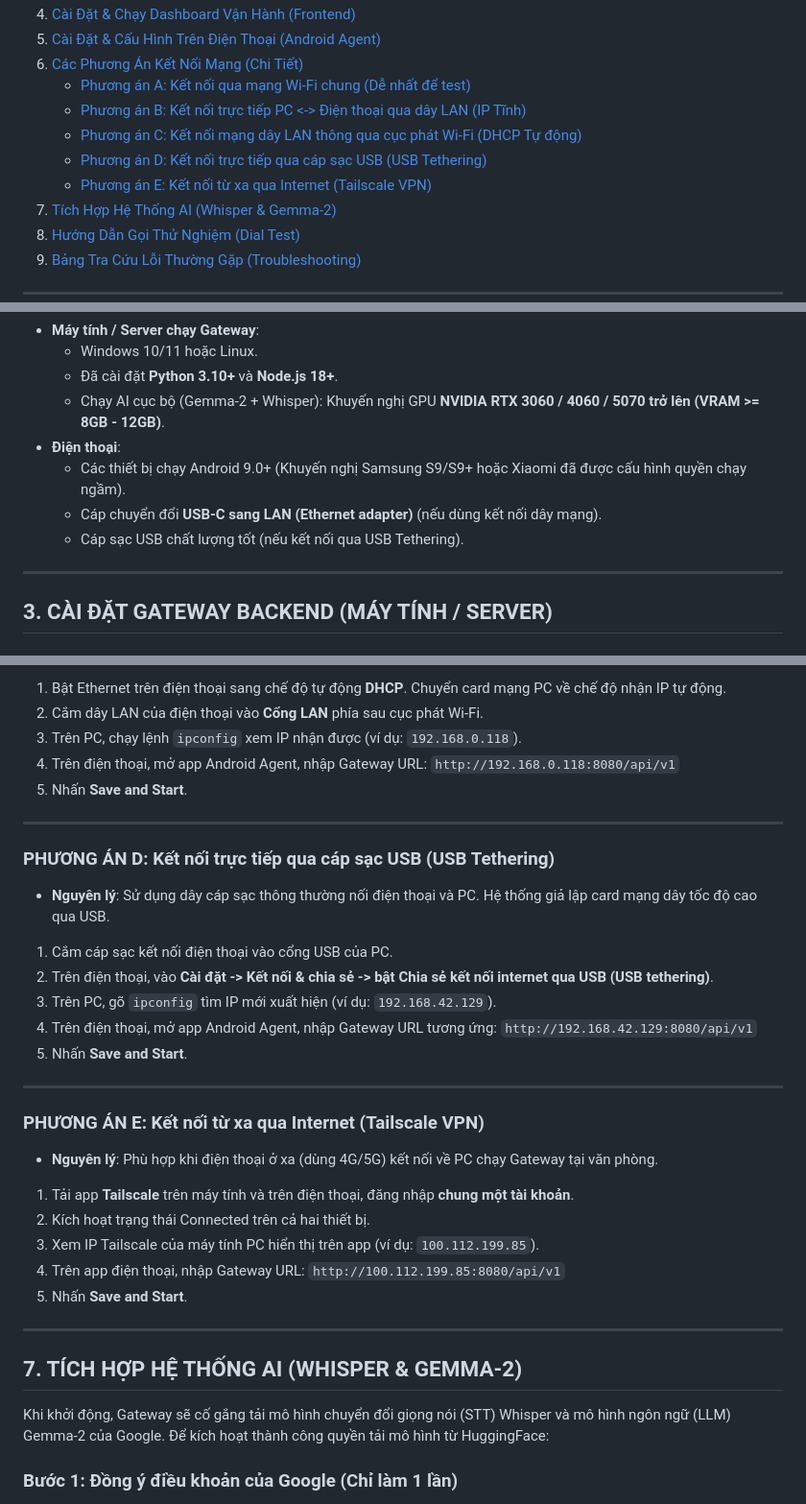
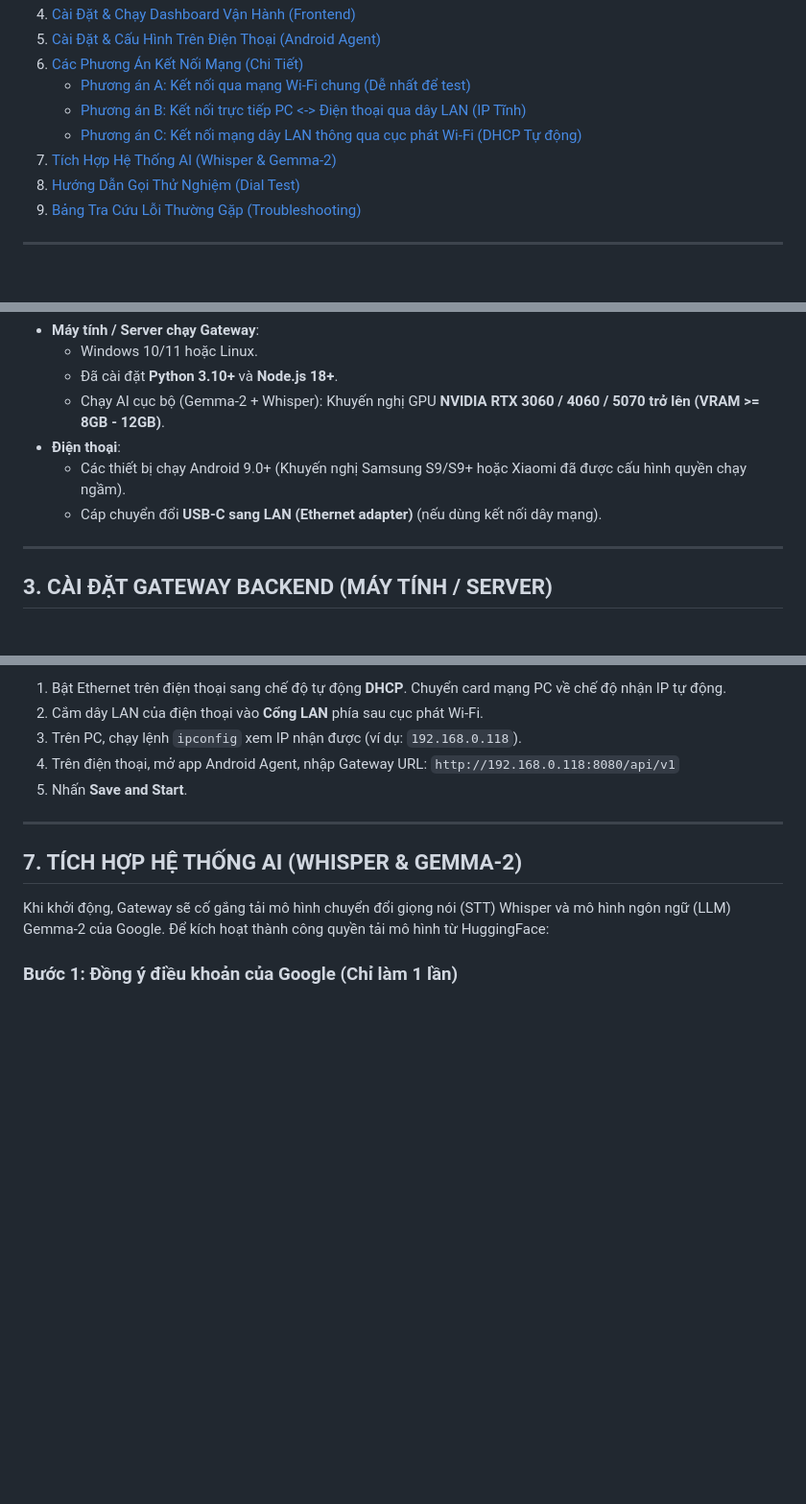
Before and after one commit to NguyenXuanGiang30/tool-telesales, a Markdown page: docs/handover/Tai_Lieu_Ban_Giao_Gateway.md, 3 parts joined by grey strips. Shown at 96% size. Drawn GitHub-style; blank space fills up the shorter version.

Commit message:
docs(handover): remove Option D and Option E from gateway handover document

```diff
--- a/docs/handover/Tai_Lieu_Ban_Giao_Gateway.md
+++ b/docs/handover/Tai_Lieu_Ban_Giao_Gateway.md
@@ -14,8 +14,6 @@ Tài liệu này cung cấp hướng dẫn chi tiết dành cho kỹ thuật vi
    - [Phương án A: Kết nối qua mạng Wi-Fi chung (Dễ nhất để test)](#phương-án-a-kết-nối-qua-mạng-wi-fi-chung-dễ-nhất-để-test)
    - [Phương án B: Kết nối trực tiếp PC <-> Điện thoại qua dây LAN (IP Tĩnh)](#phương-án-b-kết-nối-trực-tiếp-pc---điện-thoại-qua-dây-lan-ip-tĩnh)
    - [Phương án C: Kết nối mạng dây LAN thông qua cục phát Wi-Fi (DHCP Tự động)](#phương-án-c-kết-nối-mạng-dây-lan-thông-qua-cục-phát-wi-fi-dhcp-tự-động)
-   - [Phương án D: Kết nối trực tiếp qua cáp sạc USB (USB Tethering)](#phương-án-d-kết-nối-trực-tiếp-qua-cáp-sạc-usb-usb-tethering)
-   - [Phương án E: Kết nối từ xa qua Internet (Tailscale VPN)](#phương-án-e-kết-nối-từ-xa-qua-internet-tailscale-vpn)
 7. [Tích Hợp Hệ Thống AI (Whisper & Gemma-2)](#7-tích-hợp-hệ-thống-ai-whisper--gemma-2)
 8. [Hướng Dẫn Gọi Thử Nghiệm (Dial Test)](#8-hướng-dẫn-gọi-thử-nghiệm-dial-test)
 9. [Bảng Tra Cứu Lỗi Thường Gặp (Troubleshooting)](#9-bảng-tra-cứu-lỗi-thường-gặp-troubleshooting)
@@ -49,7 +47,6 @@ graph TD
 * **Điện thoại**:
   * Các thiết bị chạy Android 9.0+ (Khuyến nghị Samsung S9/S9+ hoặc Xiaomi đã được cấu hình quyền chạy ngầm).
   * Cáp chuyển đổi **USB-C sang LAN (Ethernet adapter)** (nếu dùng kết nối dây mạng).
-  * Cáp sạc USB chất lượng tốt (nếu kết nối qua USB Tethering).
 
 ---
 
@@ -159,30 +156,6 @@ Tùy thuộc vào hạ tầng mạng thực tế tại văn phòng của khách
 
 ---
 
-### PHƯƠNG ÁN D: Kết nối trực tiếp qua cáp sạc USB (USB Tethering)
-* **Nguyên lý**: Sử dụng dây cáp sạc thông thường nối điện thoại và PC. Hệ thống giả lập card mạng dây tốc độ cao qua USB.
-
-1. Cắm cáp sạc kết nối điện thoại vào cổng USB của PC.
-2. Trên điện thoại, vào **Cài đặt -> Kết nối & chia sẻ -> bật Chia sẻ kết nối internet qua USB (USB tethering)**.
-3. Trên PC, gõ `ipconfig` tìm IP mới xuất hiện (ví dụ: `192.168.42.129`).
-4. Trên điện thoại, mở app Android Agent, nhập Gateway URL tương ứng:
-   `http://192.168.42.129:8080/api/v1`
-5. Nhấn **Save and Start**.
-
----
-
-### PHƯƠNG ÁN E: Kết nối từ xa qua Internet (Tailscale VPN)
-* **Nguyên lý**: Phù hợp khi điện thoại ở xa (dùng 4G/5G) kết nối về PC chạy Gateway tại văn phòng.
-
-1. Tải app **Tailscale** trên máy tính và trên điện thoại, đăng nhập **chung một tài khoản**.
-2. Kích hoạt trạng thái Connected trên cả hai thiết bị.
-3. Xem IP Tailscale của máy tính PC hiển thị trên app (ví dụ: `100.112.199.85`).
-4. Trên app điện thoại, nhập Gateway URL:
-   `http://100.112.199.85:8080/api/v1`
-5. Nhấn **Save and Start**.
-
----
-
 ## 7. TÍCH HỢP HỆ THỐNG AI (WHISPER & GEMMA-2)
 
 Khi khởi động, Gateway sẽ cố gắng tải mô hình chuyển đổi giọng nói (STT) Whisper và mô hình ngôn ngữ (LLM) Gemma-2 của Google. Để kích hoạt thành công quyền tải mô hình từ HuggingFace:
```
